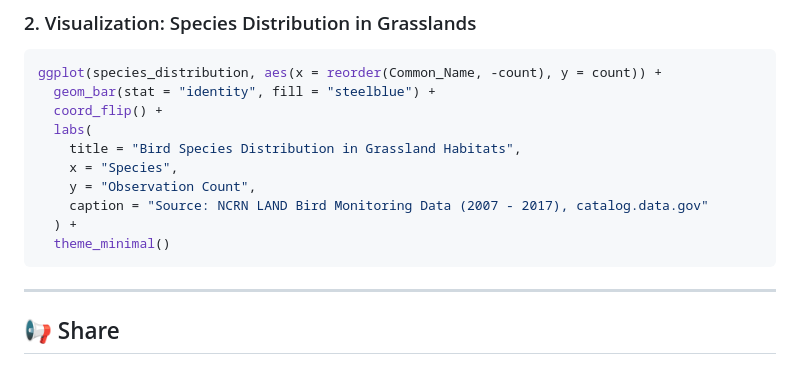
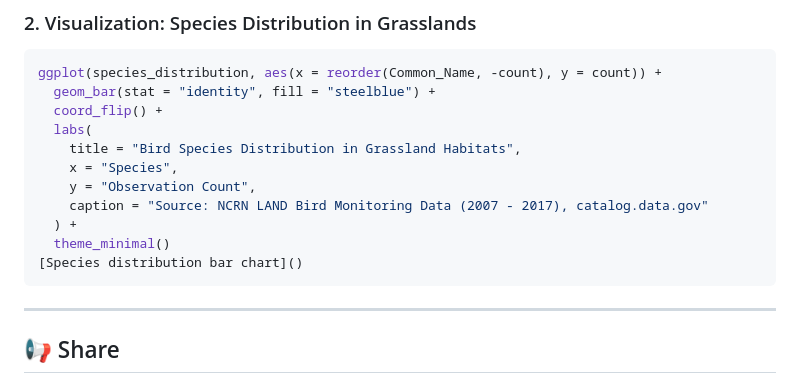
Before and after one commit to ssagastume11/forest-vs-grassland-analysis, a Markdown page: README.md, the part around the change. Drawn GitHub-style.

````diff
--- a/README.md
+++ b/README.md
@@ -98,6 +98,7 @@ ggplot(species_distribution, aes(x = reorder(Common_Name, -count), y = count)) +
     caption = "Source: NCRN LAND Bird Monitoring Data (2007 - 2017), catalog.data.gov"
   ) +
   theme_minimal()
+[Species distribution bar chart]()
 ```
 
 ---
````
